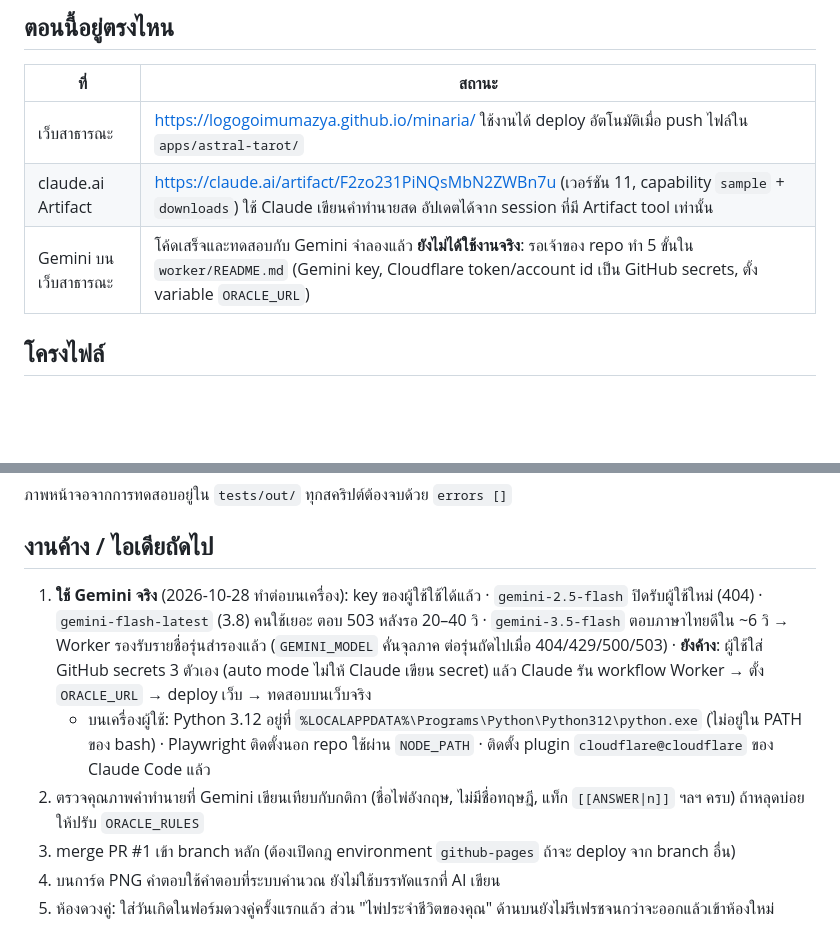
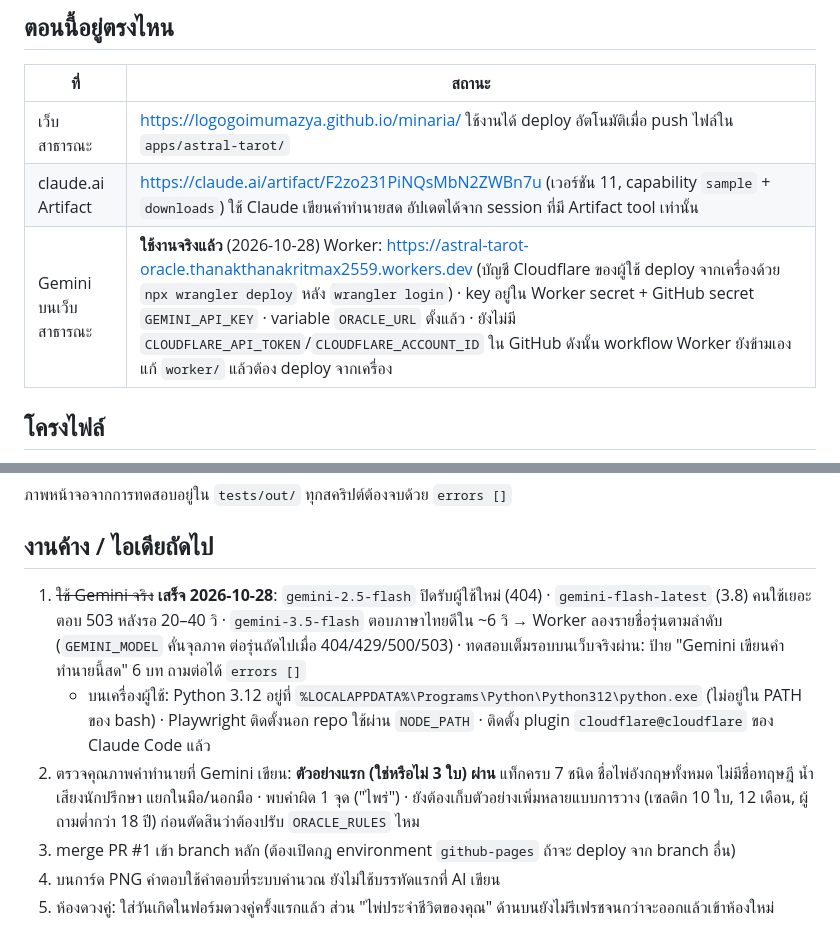
Before and after one commit to Logogoimumazya/minaria, a Markdown page: apps/astral-tarot/HANDOFF.md, 2 parts joined by grey strips. Drawn GitHub-style; blank space fills up the shorter version.

Commit message:
Astral Tarot: record the live Gemini oracle in the handoff
The Worker is deployed from the owner's Cloudflare account, ORACLE_URL is set,
and a full reading on the public site came back from Gemini with every tag.

Co-Authored-By: Claude Opus 5.5 <noreply@anthropic.com>

```diff
--- a/apps/astral-tarot/HANDOFF.md
+++ b/apps/astral-tarot/HANDOFF.md
@@ -17,7 +17,7 @@ git checkout claude/exciting-babbage-llebqn
 |---|---|
 | เว็บสาธารณะ | https://logogoimumazya.github.io/minaria/ ใช้งานได้ deploy อัตโนมัติเมื่อ push ไฟล์ใน `apps/astral-tarot/` |
 | claude.ai Artifact | https://claude.ai/artifact/F2zo231PiNQsMbN2ZWBn7u (เวอร์ชัน 11, capability `sample` + `downloads`) ใช้ Claude เขียนคำทำนายสด อัปเดตได้จาก session ที่มี Artifact tool เท่านั้น |
-| Gemini บนเว็บสาธารณะ | โค้ดเสร็จและทดสอบกับ Gemini จำลองแล้ว **ยังไม่ได้ใช้งานจริง**: รอเจ้าของ repo ทำ 5 ขั้นใน `worker/README.md` (Gemini key, Cloudflare token/account id เป็น GitHub secrets, ตั้ง variable `ORACLE_URL`) |
+| Gemini บนเว็บสาธารณะ | **ใช้งานจริงแล้ว** (2026-10-28) Worker: https://astral-tarot-oracle.thanakthanakritmax2559.workers.dev (บัญชี Cloudflare ของผู้ใช้ deploy จากเครื่องด้วย `npx wrangler deploy` หลัง `wrangler login`) · key อยู่ใน Worker secret + GitHub secret `GEMINI_API_KEY` · variable `ORACLE_URL` ตั้งแล้ว · ยังไม่มี `CLOUDFLARE_API_TOKEN`/`CLOUDFLARE_ACCOUNT_ID` ใน GitHub ดังนั้น workflow Worker ยังข้ามเอง แก้ `worker/` แล้วต้อง deploy จากเครื่อง |
 
 ## โครงไฟล์
 - `index.html` — ทั้งแอปอยู่ไฟล์เดียว (~4,700 บรรทัด) เขียนแบบ Artifact: ไม่มี `<!doctype>`/`<head>` เพราะ host ใส่ให้ อย่าเพิ่มเอง
@@ -69,9 +69,9 @@ node gemini.e2e.js                # เว็บที่ build จริงเ
 ภาพหน้าจอจากการทดสอบอยู่ใน `tests/out/` ทุกสคริปต์ต้องจบด้วย `errors []`
 
 ## งานค้าง / ไอเดียถัดไป
-1. **ใช้ Gemini จริง** (2026-10-28 ทำต่อบนเครื่อง): key ของผู้ใช้ใช้ได้แล้ว · `gemini-2.5-flash` ปิดรับผู้ใช้ใหม่ (404) · `gemini-flash-latest` (3.8) คนใช้เยอะ ตอบ 503 หลังรอ 20–40 วิ · `gemini-3.5-flash` ตอบภาษาไทยดีใน ~6 วิ → Worker รองรับรายชื่อรุ่นสำรองแล้ว (`GEMINI_MODEL` คั่นจุลภาค ต่อรุ่นถัดไปเมื่อ 404/429/500/503) · **ยังค้าง**: ผู้ใช้ใส่ GitHub secrets 3 ตัวเอง (auto mode ไม่ให้ Claude เขียน secret) แล้ว Claude รัน workflow Worker → ตั้ง `ORACLE_URL` → deploy เว็บ → ทดสอบบนเว็บจริง
+1. ~~ใช้ Gemini จริง~~ **เสร็จ 2026-10-28**: `gemini-2.5-flash` ปิดรับผู้ใช้ใหม่ (404) · `gemini-flash-latest` (3.8) คนใช้เยอะ ตอบ 503 หลังรอ 20–40 วิ · `gemini-3.5-flash` ตอบภาษาไทยดีใน ~6 วิ → Worker ลองรายชื่อรุ่นตามลำดับ (`GEMINI_MODEL` คั่นจุลภาค ต่อรุ่นถัดไปเมื่อ 404/429/500/503) · ทดสอบเต็มรอบบนเว็บจริงผ่าน: ป้าย "Gemini เขียนคำทำนายนี้สด" 6 บท ถามต่อได้ `errors []`
    - บนเครื่องผู้ใช้: Python 3.12 อยู่ที่ `%LOCALAPPDATA%\Programs\Python\Python312\python.exe` (ไม่อยู่ใน PATH ของ bash) · Playwright ติดตั้งนอก repo ใช้ผ่าน `NODE_PATH` · ติดตั้ง plugin `cloudflare@cloudflare` ของ Claude Code แล้ว
-2. ตรวจคุณภาพคำทำนายที่ Gemini เขียนเทียบกับกติกา (ชื่อไพ่อังกฤษ, ไม่มีชื่อทฤษฎี, แท็ก `[[ANSWER|n]]` ฯลฯ ครบ) ถ้าหลุดบ่อยให้ปรับ `ORACLE_RULES`
+2. ตรวจคุณภาพคำทำนายที่ Gemini เขียน: **ตัวอย่างแรก (ใช่หรือไม่ 3 ใบ) ผ่าน** แท็กครบ 7 ชนิด ชื่อไพ่อังกฤษทั้งหมด ไม่มีชื่อทฤษฎี น้ำเสียงนักปรึกษา แยกในมือ/นอกมือ · พบคำผิด 1 จุด ("ไพร่") · ยังต้องเก็บตัวอย่างเพิ่มหลายแบบการวาง (เซลติก 10 ใบ, 12 เดือน, ผู้ถามต่ำกว่า 18 ปี) ก่อนตัดสินว่าต้องปรับ `ORACLE_RULES` ไหม
 3. merge PR #1 เข้า branch หลัก (ต้องเปิดกฎ environment `github-pages` ถ้าจะ deploy จาก branch อื่น)
 4. บนการ์ด PNG คำตอบใช้คำตอบที่ระบบคำนวณ ยังไม่ใช้บรรทัดแรกที่ AI เขียน
 5. ห้องดวงคู่: ใส่วันเกิดในฟอร์มดวงคู่ครั้งแรกแล้ว ส่วน "ไพ่ประจำชีวิตของคุณ" ด้านบนยังไม่รีเฟรชจนกว่าจะออกแล้วเข้าห้องใหม่
```
